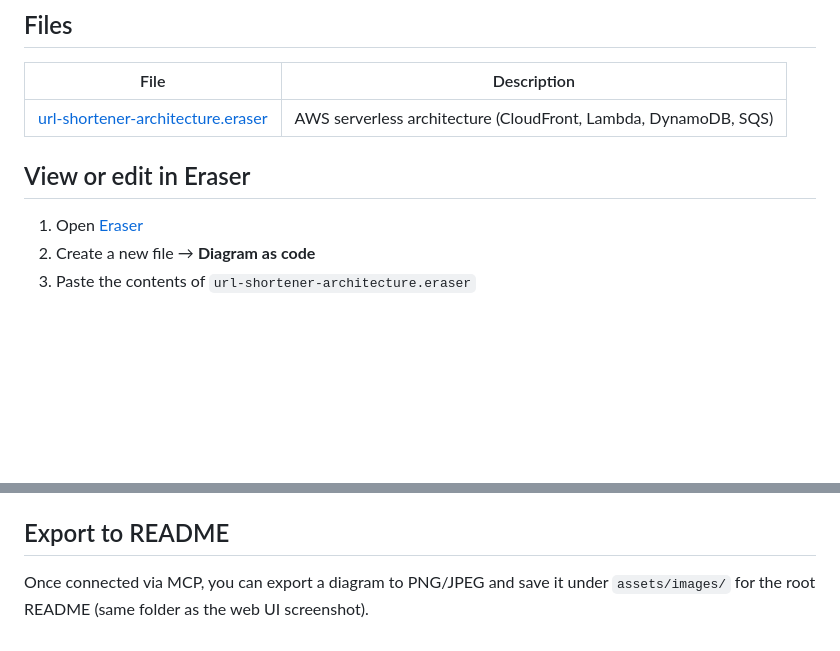
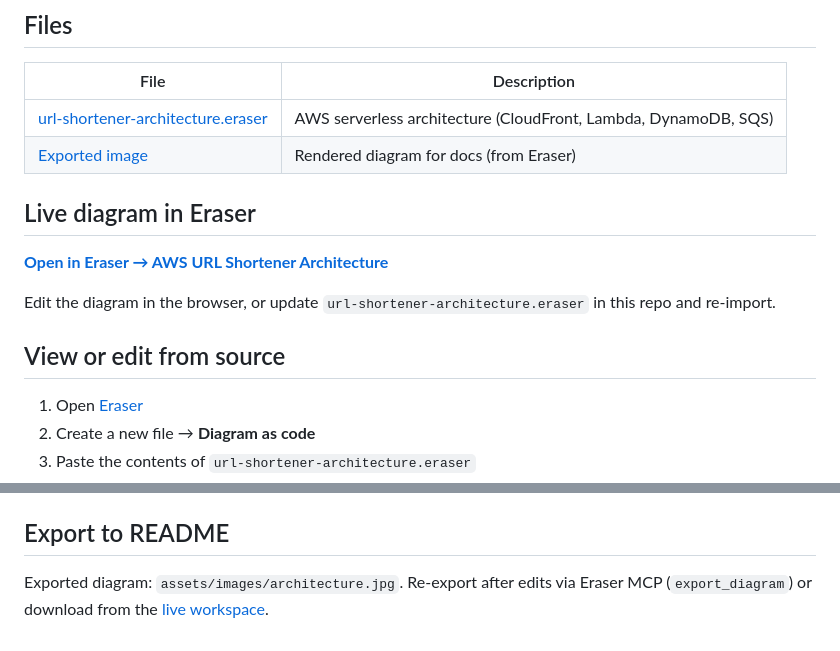
Before and after one commit to elyas-syed/serverless-url-shortener, a Markdown page: docs/diagrams/README.md, 2 parts joined by grey strips. Rendered like a GitHub page; blank space fills up the shorter version.

Commit message:
docs: export Eraser architecture diagram via MCP
Create live Eraser workspace, export optimized JPG to assets/images,
and embed collapsible diagram in architecture docs.

```diff
--- a/docs/diagrams/README.md
+++ b/docs/diagrams/README.md
@@ -7,8 +7,15 @@ Architecture diagrams for this project, authored as [Eraser diagram-as-code](htt
 | File | Description |
 |------|-------------|
 | [url-shortener-architecture.eraser](url-shortener-architecture.eraser) | AWS serverless architecture (CloudFront, Lambda, DynamoDB, SQS) |
+| [Exported image](../../assets/images/architecture.jpg) | Rendered diagram for docs (from Eraser) |
 
-## View or edit in Eraser
+## Live diagram in Eraser
+
+**[Open in Eraser → AWS URL Shortener Architecture](https://app.eraser.io/workspace/NjIOU5jPmHgeOj4OvVmO?diagram=r8o0_JSJPUNXFo8IWrvh&layout=canvas)**
+
+Edit the diagram in the browser, or update `url-shortener-architecture.eraser` in this repo and re-import.
+
+## View or edit from source
 
 1. Open [Eraser](https://app.eraser.io)
 2. Create a new file → **Diagram as code**
@@ -42,4 +49,4 @@ After adding the server:
 
 ## Export to README
 
-Once connected via MCP, you can export a diagram to PNG/JPEG and save it under `assets/images/` for the root README (same folder as the web UI screenshot).
+Exported diagram: `assets/images/architecture.jpg`. Re-export after edits via Eraser MCP (`export_diagram`) or download from the [live workspace](https://app.eraser.io/workspace/NjIOU5jPmHgeOj4OvVmO?diagram=r8o0_JSJPUNXFo8IWrvh&layout=canvas).
```
Also changed, not shown: docs/architecture.md (+11 -1 lines), assets/images/architecture.jpg (added).
